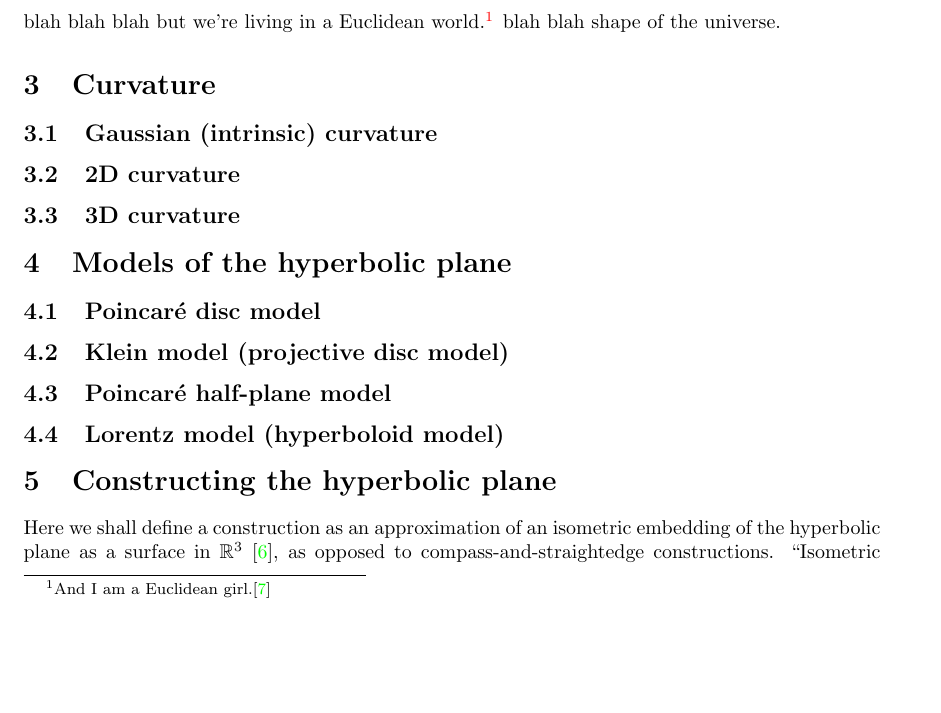
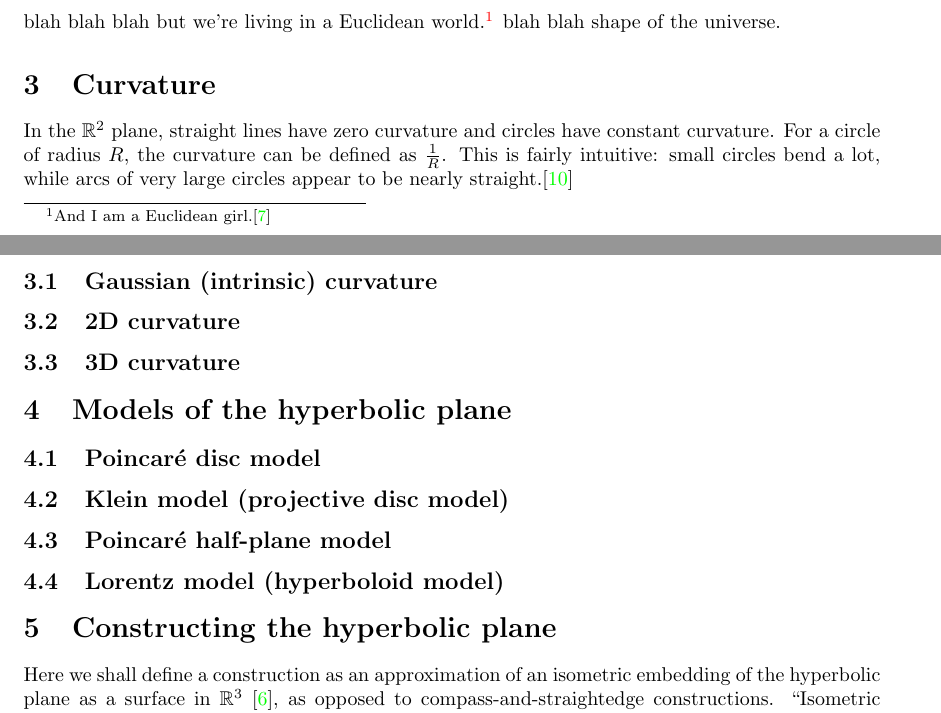
Before and after one commit to velociraptors/math361, a LaTeX document (hplanes.tex): part of page 1 of 4 before the commit and two parts of pages 1 and 2 of 4 after it, the two joined at a grey line, cut so that both start at the same text, the shorter picture padded with empty space. Compiled offline with pdfLaTeX.

Commit message:
defined curvature

```diff
--- a/hplanes.tex
+++ b/hplanes.tex
@@ -20,14 +20,13 @@
 thingy \cite{R3surfaces}
 stupid gauss \cite{gauss}
 
-%\section{Hyperbolic geometry as explained to my mother}
-%\subsection{Euclid's Postulates}
-%\subsection{Statements equivalent to the fifth postulate}
-
 \section{Intro?}
 blah blah blah but we're living in a Euclidean world.\footnote{And I am a Euclidean girl.\cite{madonna}} blah blah shape of the universe.
 
 \section{Curvature}
+In the $\mathbb{R}^2$ plane, straight lines have zero curvature and circles have constant curvature.
+For a circle of radius $R$, the curvature can be defined as $\frac{1}{R}$.
+This is fairly intuitive: small circles bend a lot, while arcs of very large circles appear to be nearly straight.\cite{adventures}
 \subsection{Gaussian (intrinsic) curvature}
 \subsection{2D curvature}
 \subsection{3D curvature}
```
